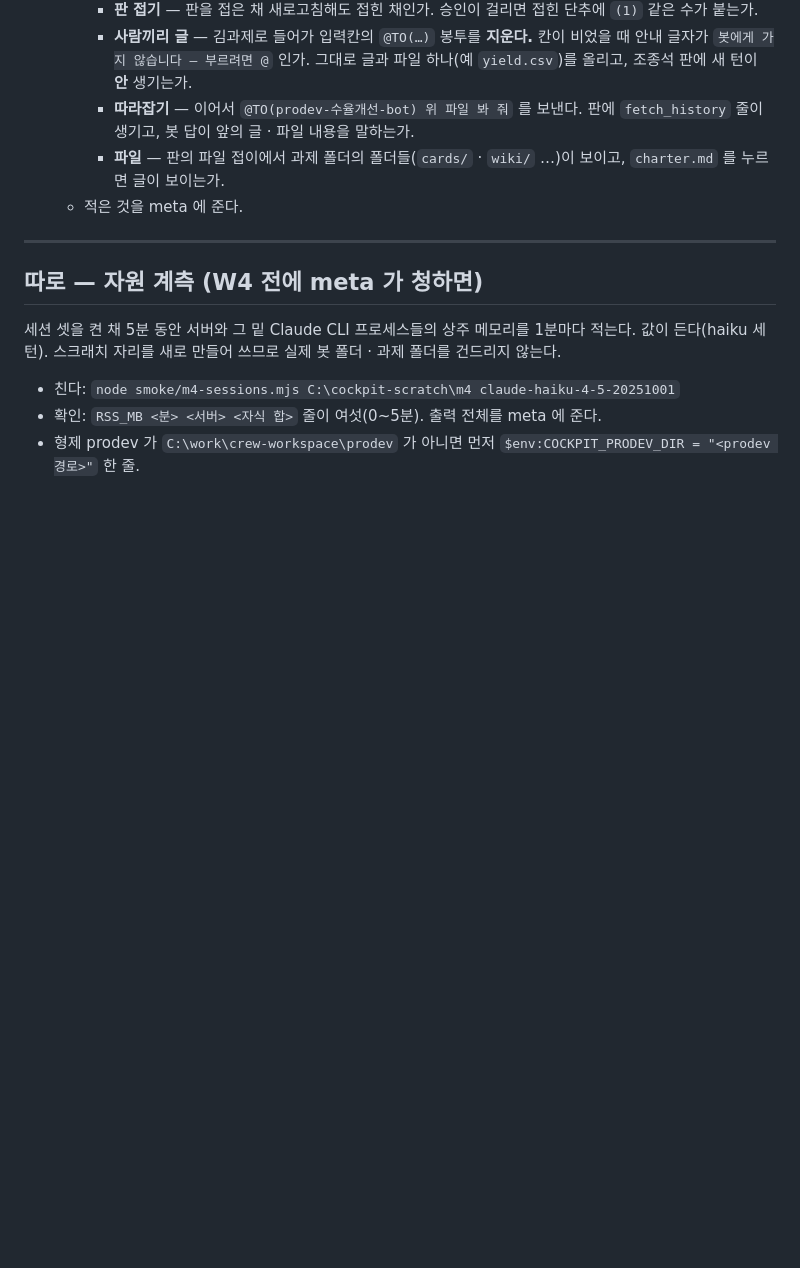
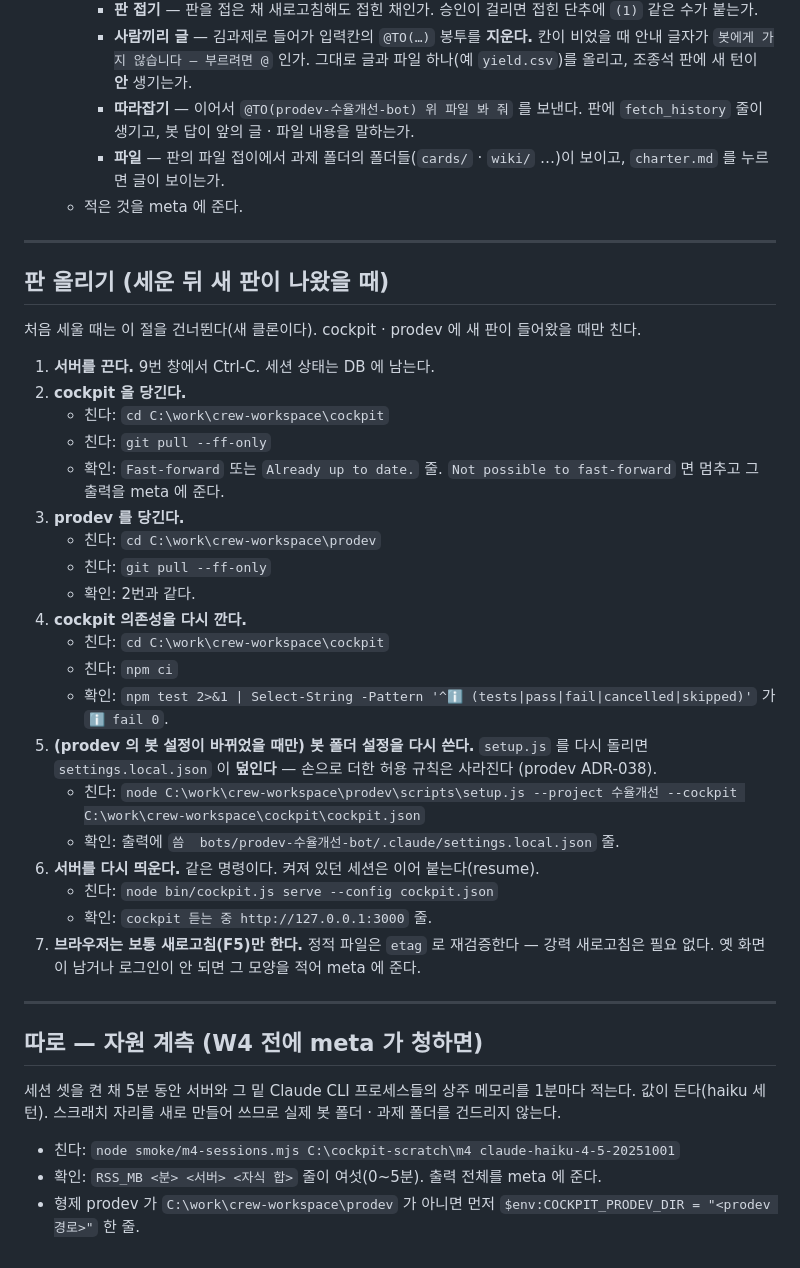
Before and after one commit to bjw202/cockpit, a Markdown page: docs/INSTALL-WINDOWS.md, the part around the change. Drawn GitHub-style; blank space fills up the shorter version.

Commit message:
M6.7 INSTALL 판 올리기 절(Q7) — git pull --ff-only 둘 · npm ci · setup.js 다시 돌리면 settings.local.json 덮임 · serve 다시 · 보통 새로고침 · README 한 줄
Co-Authored-By: Claude Opus 5 (1M context) <noreply@anthropic.com>
Claude-Session: https://claude.ai/code/session_013cje3Wh5F9YDxaVaysHC6K

```diff
--- a/docs/INSTALL-WINDOWS.md
+++ b/docs/INSTALL-WINDOWS.md
@@ -96,6 +96,33 @@
 
 ---
 
+## 판 올리기 (세운 뒤 새 판이 나왔을 때)
+
+처음 세울 때는 이 절을 건너뛴다(새 클론이다). cockpit · prodev 에 새 판이 들어왔을 때만 친다.
+
+1. **서버를 끈다.** 9번 창에서 Ctrl-C. 세션 상태는 DB 에 남는다.
+2. **cockpit 을 당긴다.**
+   - 친다: `cd C:\work\crew-workspace\cockpit`
+   - 친다: `git pull --ff-only`
+   - 확인: `Fast-forward` 또는 `Already up to date.` 줄. `Not possible to fast-forward` 면 멈추고 그 출력을 meta 에 준다.
+3. **prodev 를 당긴다.**
+   - 친다: `cd C:\work\crew-workspace\prodev`
+   - 친다: `git pull --ff-only`
+   - 확인: 2번과 같다.
+4. **cockpit 의존성을 다시 깐다.**
+   - 친다: `cd C:\work\crew-workspace\cockpit`
+   - 친다: `npm ci`
+   - 확인: `npm test 2>&1 | Select-String -Pattern '^ℹ (tests|pass|fail|cancelled|skipped)'` 가 `ℹ fail 0`.
+5. **(prodev 의 봇 설정이 바뀌었을 때만) 봇 폴더 설정을 다시 쓴다.** `setup.js` 를 다시 돌리면 `settings.local.json` 이 **덮인다** — 손으로 더한 허용 규칙은 사라진다 (prodev ADR-038).
+   - 친다: `node C:\work\crew-workspace\prodev\scripts\setup.js --project 수율개선 --cockpit C:\work\crew-workspace\cockpit\cockpit.json`
+   - 확인: 출력에 `씀  bots/prodev-수율개선-bot/.claude/settings.local.json` 줄.
+6. **서버를 다시 띄운다.** 같은 명령이다. 켜져 있던 세션은 이어 붙는다(resume).
+   - 친다: `node bin/cockpit.js serve --config cockpit.json`
+   - 확인: `cockpit 듣는 중 http://127.0.0.1:3000` 줄.
+7. **브라우저는 보통 새로고침(F5)만 한다.** 정적 파일은 `etag` 로 재검증한다 — 강력 새로고침은 필요 없다. 옛 화면이 남거나 로그인이 안 되면 그 모양을 적어 meta 에 준다.
+
+---
+
 ## 따로 — 자원 계측 (W4 전에 meta 가 청하면)
 
 세션 셋을 켠 채 5분 동안 서버와 그 밑 Claude CLI 프로세스들의 상주 메모리를 1분마다 적는다. 값이 든다(haiku 세 턴). 스크래치 자리를 새로 만들어 쓰므로 실제 봇 폴더 · 과제 폴더를 건드리지 않는다.
```
Also changed, not shown: README.md (+1 -1 lines).
